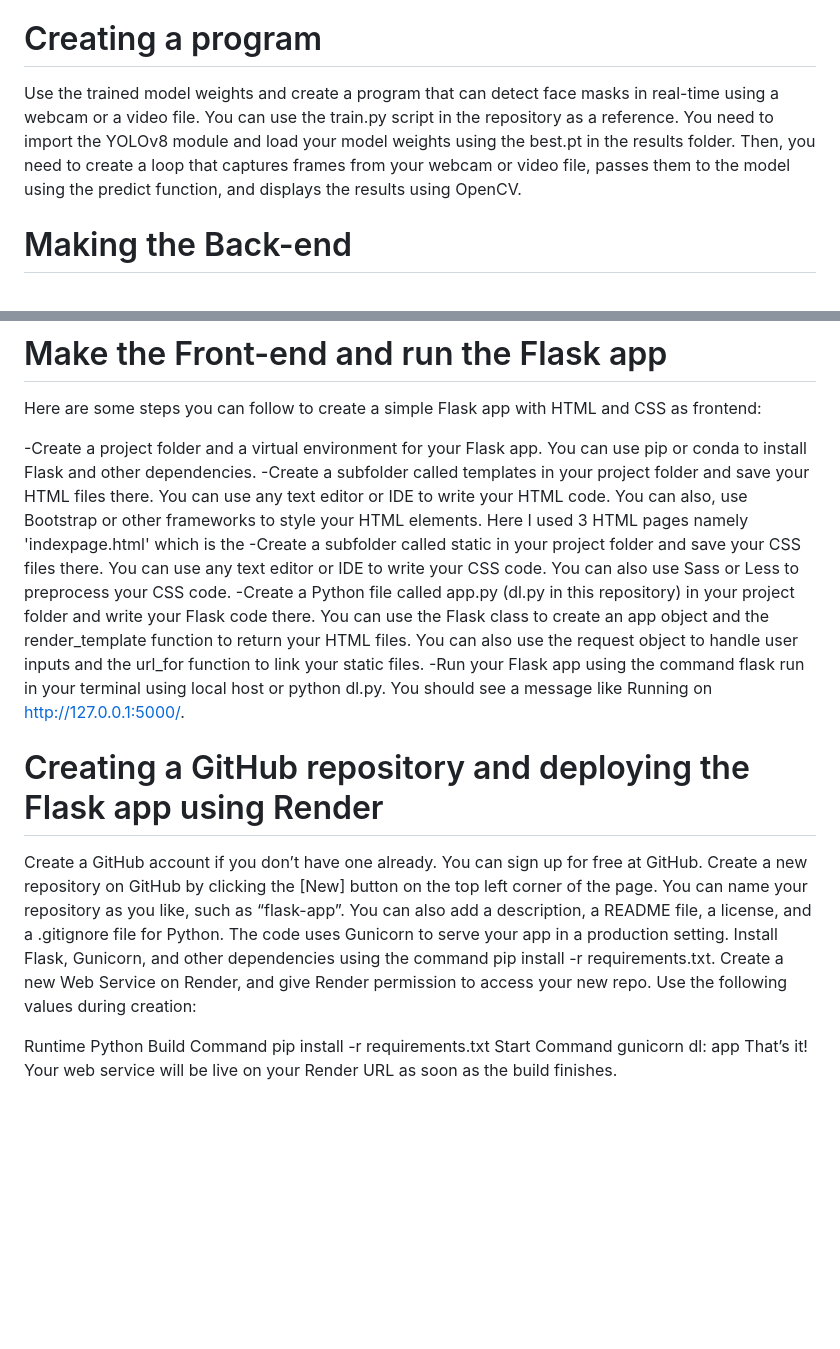
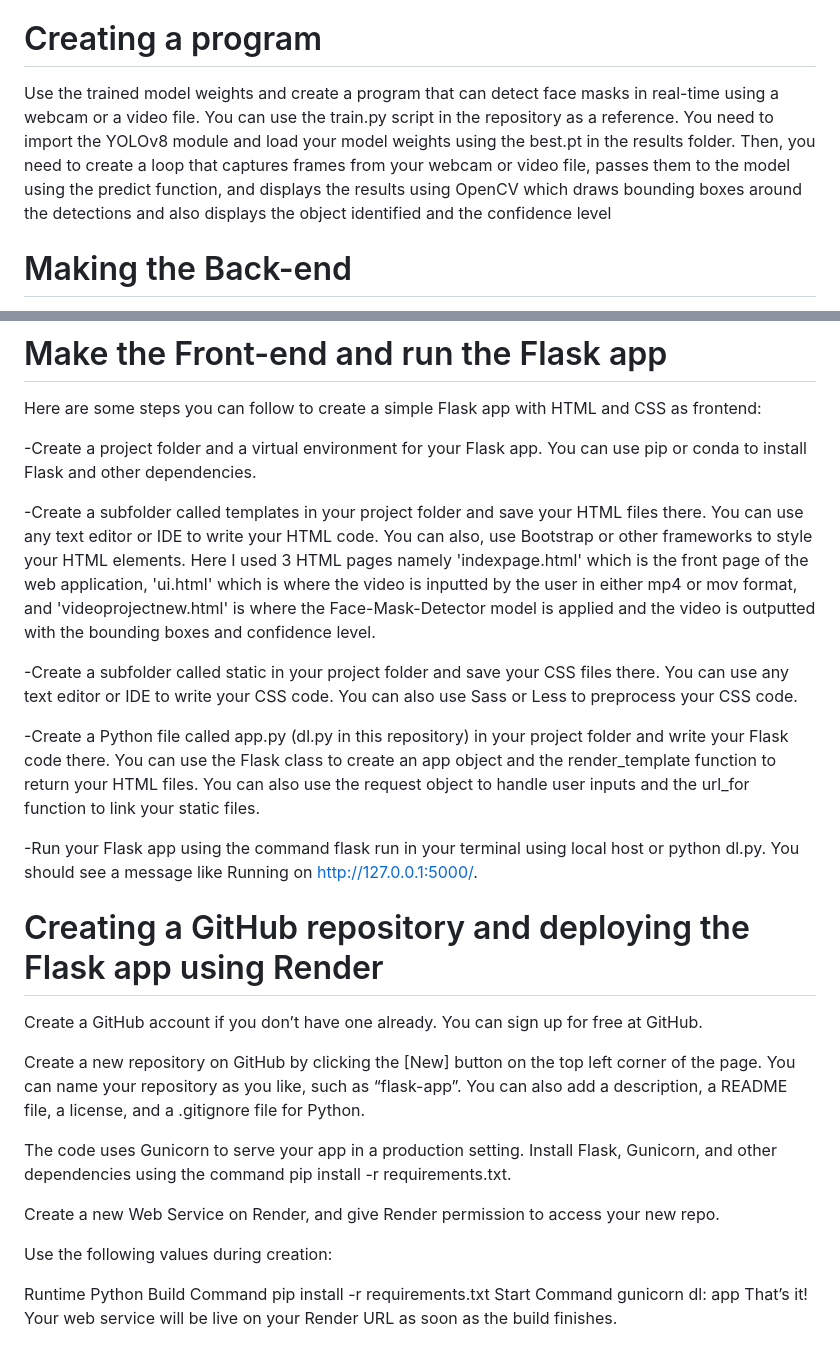
Before and after one commit to abdrehman1435/Face-Mask-Detector, a Markdown page: README.md, 2 parts joined by grey strips. Rendered like a GitHub page; blank space fills up the shorter version.

```diff
--- a/README.md
+++ b/README.md
@@ -121,7 +122,7 @@ The inference speed (in milliseconds) with the Apple Macbook Air (M1) as the hos
 Test and validate the model after training using the YOLOv8 command-line interface (CLI). You can use the --weights option to specify the path to your trained model weights, and the --source option to provide the path to your test images or video. The CLI will display the results on the screen and save them in the runs/detect folder.
 
 # Creating a program
-Use the trained model weights and create a program that can detect face masks in real-time using a webcam or a video file. You can use the train.py script in the repository as a reference. You need to import the YOLOv8 module and load your model weights using the best.pt in the results folder. Then, you need to create a loop that captures frames from your webcam or video file, passes them to the model using the predict function, and displays the results using OpenCV.
+Use the trained model weights and create a program that can detect face masks in real-time using a webcam or a video file. You can use the train.py script in the repository as a reference. You need to import the YOLOv8 module and load your model weights using the best.pt in the results folder. Then, you need to create a loop that captures frames from your webcam or video file, passes them to the model using the predict function, and displays the results using OpenCV which draws bounding boxes around the detections and also displays the object identified and the confidence level
 
 # Making the Back-end
 Create a Flask app using Python that can serve as the back-end for your project. You need to import Flask and create an app object using app = Flask(__name__). Then, you need to define routes for your app using decorators such as @app.route('/'). The file dl.py can be used  You can use the render_template function to return HTML files from the templates folder, and the request object to handle user inputs. You also need to use the send_from_directory function to serve static files such as images, CSS, or JavaScript from the static folder.
@@ -131,21 +132,30 @@ Create a Flask app using Python that can serve as the back-end for your project.
  Here are some steps you can follow to create a simple Flask app with HTML and CSS as frontend:
 
 -Create a project folder and a virtual environment for your Flask app. You can use pip or conda to install Flask and other dependencies.
+
 -Create a subfolder called templates in your project folder and save your HTML files there. You can use any text editor or IDE to write your HTML code. You can
-  also, use Bootstrap or other frameworks to style your HTML elements. Here I used 3 HTML pages namely 'indexpage.html' which is the
+  also, use Bootstrap or other frameworks to style your HTML elements. Here I used 3 HTML pages namely 'indexpage.html' which is the front page of the web
+  application, 'ui.html' which is where the video is inputted by the user in either mp4 or mov format, and 'videoprojectnew.html' is where the Face-Mask-Detector
+  model is applied and the video is outputted with the bounding boxes and confidence level.
+
 -Create a subfolder called static in your project folder and save your CSS files there. You can use any text editor or IDE to write your CSS code. You can also
   use Sass or Less to preprocess your CSS code.
--Create a Python file called app.py (dl.py in this repository) in your project folder and write your Flask code there. You can use the Flask class to create an app object and the
- render_template function to return your HTML files. You can also use the request object to handle user inputs and the url_for function to link your static files.
+
+-Create a Python file called app.py (dl.py in this repository) in your project folder and write your Flask code there. You can use the Flask class to create an app object and the render_template function to return your HTML files. You can also use the request object to handle user inputs and the url_for function to link your static files.
+
 -Run your Flask app using the command flask run in your terminal using local host or python dl.py. You should see a message like Running on http://127.0.0.1:5000/.
 
 
 # Creating a GitHub repository and deploying the Flask app using Render
 Create a GitHub account if you don’t have one already. You can sign up for free at GitHub.
+
 Create a new repository on GitHub by clicking the [New] button on the top left corner of the page. You can name your repository as you like, such as “flask-app”. You can also add a description, a README file, a license, and a .gitignore file for Python.
+
 The code uses Gunicorn to serve your app in a production setting. Install Flask, Gunicorn, and other dependencies using the command
 pip install -r requirements.txt.
+
 Create a new Web Service on Render, and give Render permission to access your new repo.
+
 Use the following values during creation:
 
 Runtime	Python
```
Also changed, not shown: other parts of README.md (+13 -1 lines).
